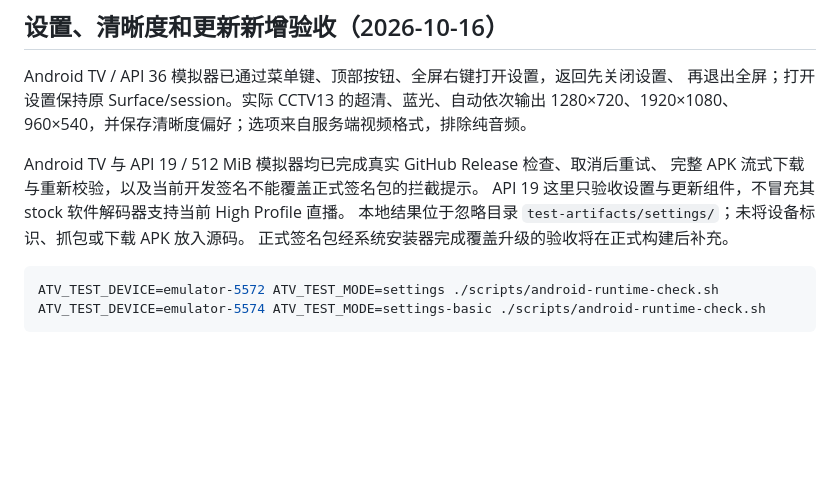
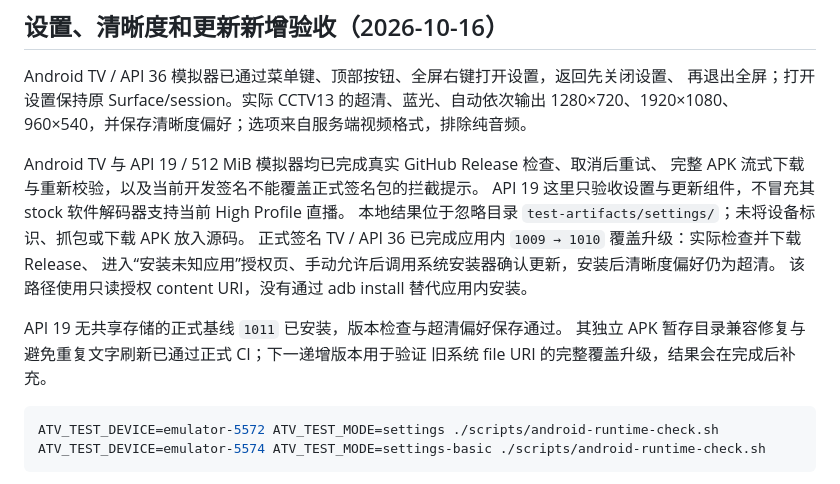
Before and after one commit to kaigedong/atv, a Markdown page: docs/native-runtime-check.md, the part around the change. GitHub-like rendering; blank space fills up the shorter version.

Commit message:
docs: record signed TV upgrade and prepare KitKat integration validation

````diff
--- a/docs/native-runtime-check.md
+++ b/docs/native-runtime-check.md
@@ -123,7 +123,13 @@ Android TV 与 API 19 / 512 MiB 模拟器均已完成真实 GitHub Release 检
 完整 APK 流式下载与重新校验，以及当前开发签名不能覆盖正式签名包的拦截提示。
 API 19 这里只验收设置与更新组件，不冒充其 stock 软件解码器支持当前 High Profile 直播。
 本地结果位于忽略目录 `test-artifacts/settings/`；未将设备标识、抓包或下载 APK 放入源码。
-正式签名包经系统安装器完成覆盖升级的验收将在正式构建后补充。
+正式签名 TV / API 36 已完成应用内 `1009 → 1010` 覆盖升级：实际检查并下载 Release、
+进入“安装未知应用”授权页、手动允许后调用系统安装器确认更新，安装后清晰度偏好仍为超清。
+该路径使用只读授权 content URI，没有通过 adb install 替代应用内安装。
+
+API 19 无共享存储的正式基线 `1011` 已安装，版本检查与超清偏好保存通过。
+其独立 APK 暂存目录兼容修复与避免重复文字刷新已通过正式 CI；下一递增版本用于验证
+旧系统 file URI 的完整覆盖升级，结果会在完成后补充。
 
 ```sh
 ATV_TEST_DEVICE=emulator-5572 ATV_TEST_MODE=settings ./scripts/android-runtime-check.sh
````
